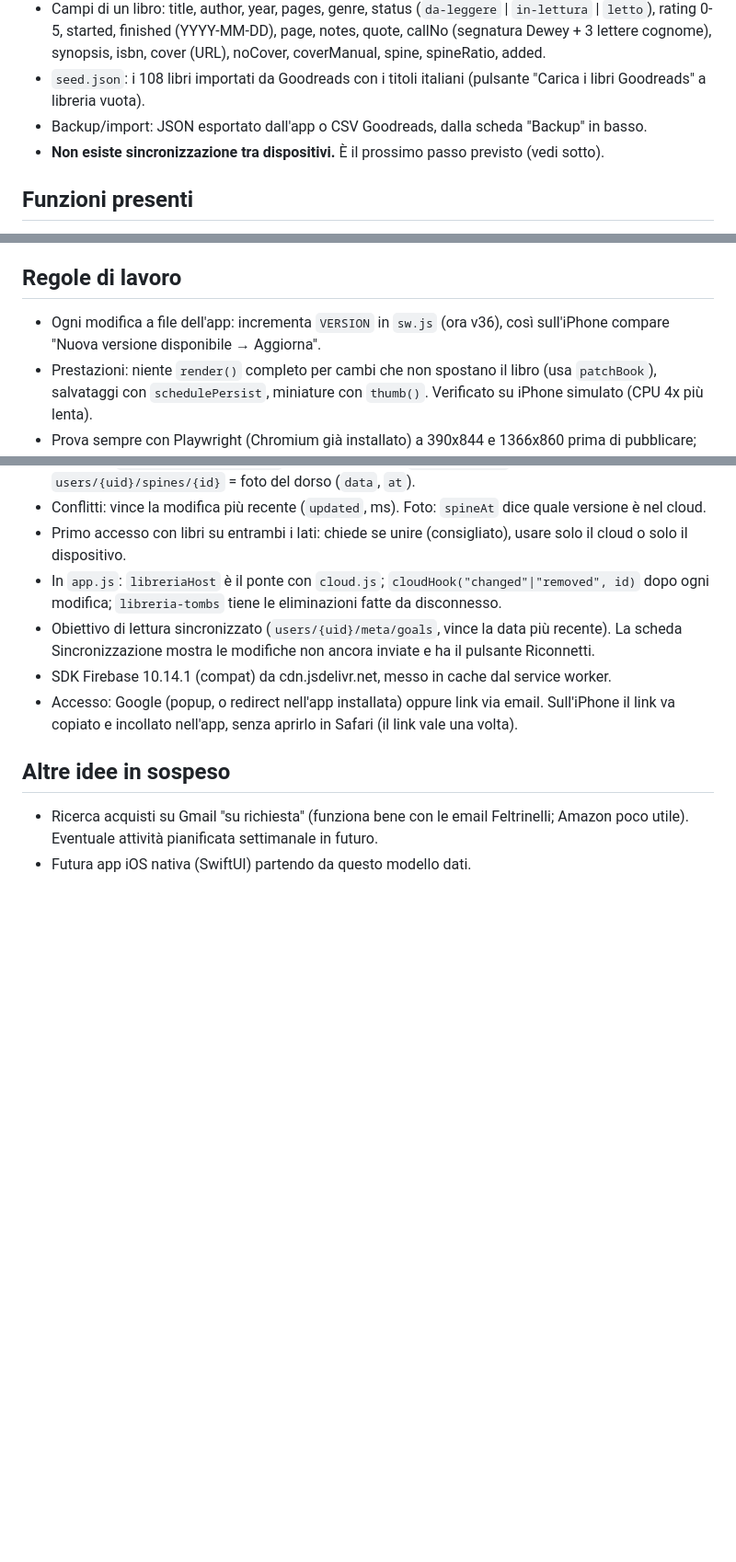
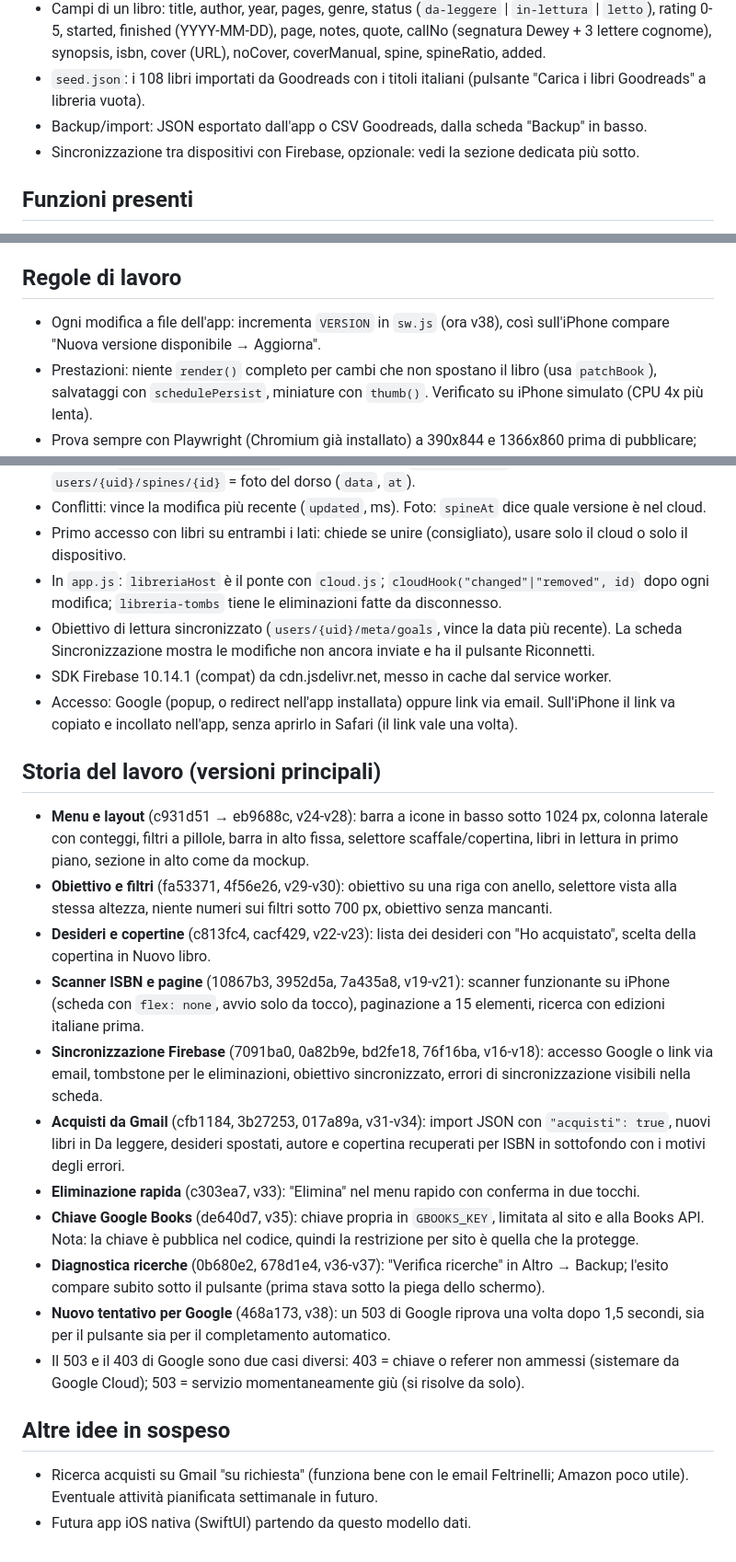
Before and after one commit to Margaz90/Libreria, a Markdown page: CLAUDE.md, 3 parts joined by grey strips. Shown at 92% size. Drawn GitHub-style; blank space fills up the shorter version.

Commit message:
CLAUDE.md: storia del lavoro e stato aggiornato (v38)

```diff
--- a/CLAUDE.md
+++ b/CLAUDE.md
@@ -13,7 +13,7 @@ App personale di Diego per tracciare i libri letti, in lettura e da leggere. Ris
 - Campi di un libro: title, author, year, pages, genre, status (`da-leggere` | `in-lettura` | `letto`), rating 0-5, started, finished (YYYY-MM-DD), page, notes, quote, callNo (segnatura Dewey + 3 lettere cognome), synopsis, isbn, cover (URL), noCover, coverManual, spine, spineRatio, added.
 - `seed.json`: i 108 libri importati da Goodreads con i titoli italiani (pulsante "Carica i libri Goodreads" a libreria vuota).
 - Backup/import: JSON esportato dall'app o CSV Goodreads, dalla scheda "Backup" in basso.
-- **Non esiste sincronizzazione tra dispositivi.** È il prossimo passo previsto (vedi sotto).
+- Sincronizzazione tra dispositivi con Firebase, opzionale: vedi la sezione dedicata più sotto.
 
 ## Funzioni presenti
 - Sezione Libreria con vista Dorsi (foto vera > striscia della copertina > dorso disegnato) o Copertine (solo immagine scaricata), filtri a pillole per stato (senza numeri sotto 700 px), sezione Statistiche (sempre su tutta la libreria). Menu Altro: obiettivo, backup/import/copertine, posto per la sincronizzazione.
@@ -36,7 +36,7 @@ App personale di Diego per tracciare i libri letti, in lettura e da leggere. Ris
 - Anteprima al passaggio del mouse sui dorsi (solo dispositivi con mouse), menu "Ordina" personalizzato (Recenti, Da leggere prima, Autore, Titolo, Voto; ricordato sul dispositivo; lo scaffale In lettura, se ha libri, resta sempre il primo con qualunque filtro e ordine), selettore stato a tre pulsanti, animazioni con rispetto di prefers-reduced-motion.
 
 ## Regole di lavoro
-- Ogni modifica a file dell'app: incrementa `VERSION` in `sw.js` (ora v36), così sull'iPhone compare "Nuova versione disponibile → Aggiorna".
+- Ogni modifica a file dell'app: incrementa `VERSION` in `sw.js` (ora v38), così sull'iPhone compare "Nuova versione disponibile → Aggiorna".
 - Prestazioni: niente `render()` completo per cambi che non spostano il libro (usa `patchBook`), salvataggi con `schedulePersist`, miniature con `thumb()`. Verificato su iPhone simulato (CPU 4x più lenta).
 - Prova sempre con Playwright (Chromium già installato) a 390x844 e 1366x860 prima di pubblicare; nessun errore in console, niente scorrimento orizzontale.
 - Diego vuole un'app leggera: valuta il peso di ogni aggiunta. Confronti con pro e contro sempre in tabella.
@@ -52,6 +52,19 @@ App personale di Diego per tracciare i libri letti, in lettura e da leggere. Ris
 - SDK Firebase 10.14.1 (compat) da cdn.jsdelivr.net, messo in cache dal service worker.
 - Accesso: Google (popup, o redirect nell'app installata) oppure link via email. Sull'iPhone il link va copiato e incollato nell'app, senza aprirlo in Safari (il link vale una volta).
 
+## Storia del lavoro (versioni principali)
+- **Menu e layout** (c931d51 → eb9688c, v24-v28): barra a icone in basso sotto 1024 px, colonna laterale con conteggi, filtri a pillole, barra in alto fissa, selettore scaffale/copertina, libri in lettura in primo piano, sezione in alto come da mockup.
+- **Obiettivo e filtri** (fa53371, 4f56e26, v29-v30): obiettivo su una riga con anello, selettore vista alla stessa altezza, niente numeri sui filtri sotto 700 px, obiettivo senza mancanti.
+- **Desideri e copertine** (c813fc4, cacf429, v22-v23): lista dei desideri con "Ho acquistato", scelta della copertina in Nuovo libro.
+- **Scanner ISBN e pagine** (10867b3, 3952d5a, 7a435a8, v19-v21): scanner funzionante su iPhone (scheda con `flex: none`, avvio solo da tocco), paginazione a 15 elementi, ricerca con edizioni italiane prima.
+- **Sincronizzazione Firebase** (7091ba0, 0a82b9e, bd2fe18, 76f16ba, v16-v18): accesso Google o link via email, tombstone per le eliminazioni, obiettivo sincronizzato, errori di sincronizzazione visibili nella scheda.
+- **Acquisti da Gmail** (cfb1184, 3b27253, 017a89a, v31-v34): import JSON con `"acquisti": true`, nuovi libri in Da leggere, desideri spostati, autore e copertina recuperati per ISBN in sottofondo con i motivi degli errori.
+- **Eliminazione rapida** (c303ea7, v33): "Elimina" nel menu rapido con conferma in due tocchi.
+- **Chiave Google Books** (de640d7, v35): chiave propria in `GBOOKS_KEY`, limitata al sito e alla Books API. Nota: la chiave è pubblica nel codice, quindi la restrizione per sito è quella che la protegge.
+- **Diagnostica ricerche** (0b680e2, 678d1e4, v36-v37): "Verifica ricerche" in Altro → Backup; l'esito compare subito sotto il pulsante (prima stava sotto la piega dello schermo).
+- **Nuovo tentativo per Google** (468a173, v38): un 503 di Google riprova una volta dopo 1,5 secondi, sia per il pulsante sia per il completamento automatico.
+- Il 503 e il 403 di Google sono due casi diversi: 403 = chiave o referer non ammessi (sistemare da Google Cloud); 503 = servizio momentaneamente giù (si risolve da solo).
+
 ## Altre idee in sospeso
 - Ricerca acquisti su Gmail "su richiesta" (funziona bene con le email Feltrinelli; Amazon poco utile). Eventuale attività pianificata settimanale in futuro.
 - Futura app iOS nativa (SwiftUI) partendo da questo modello dati.
```
